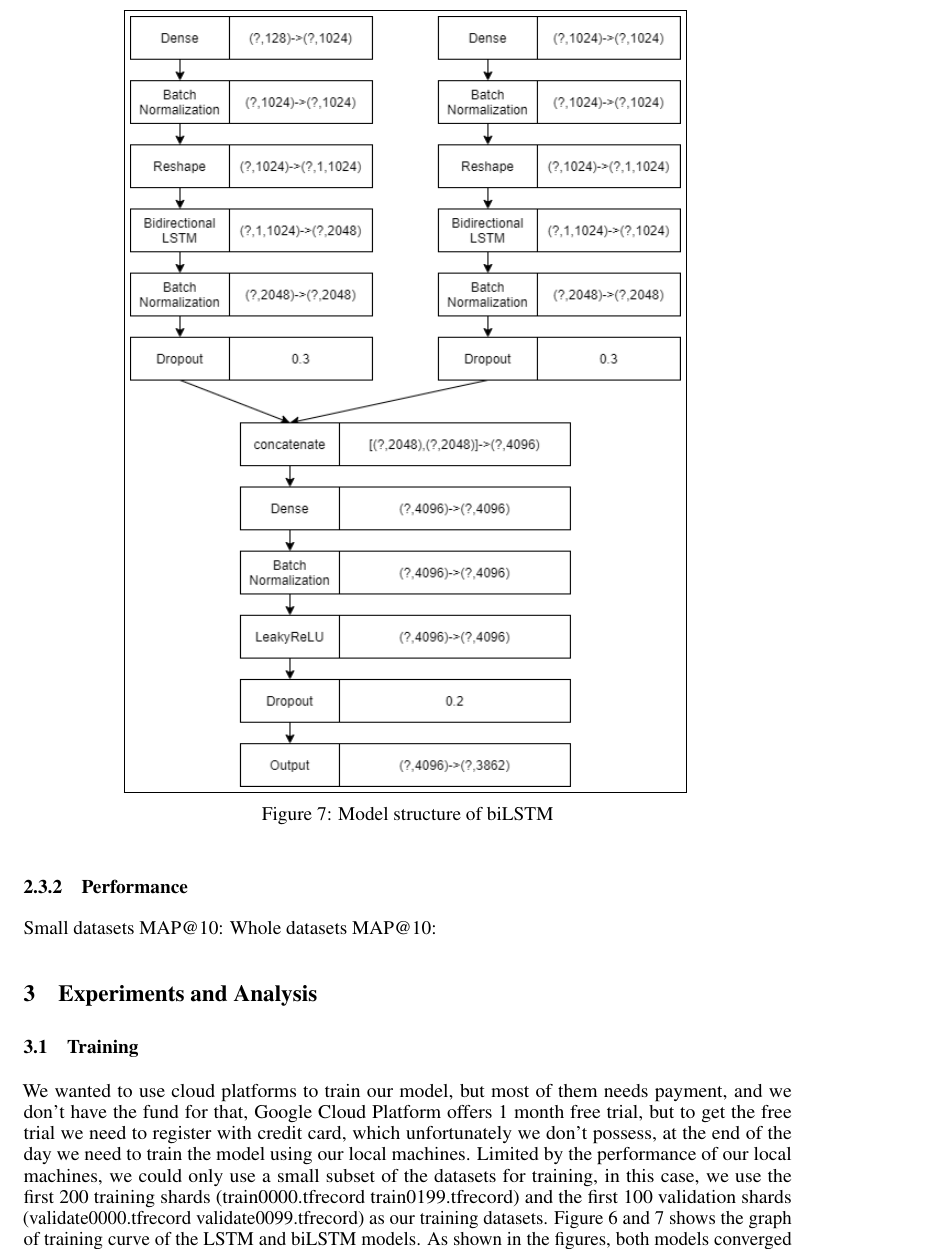
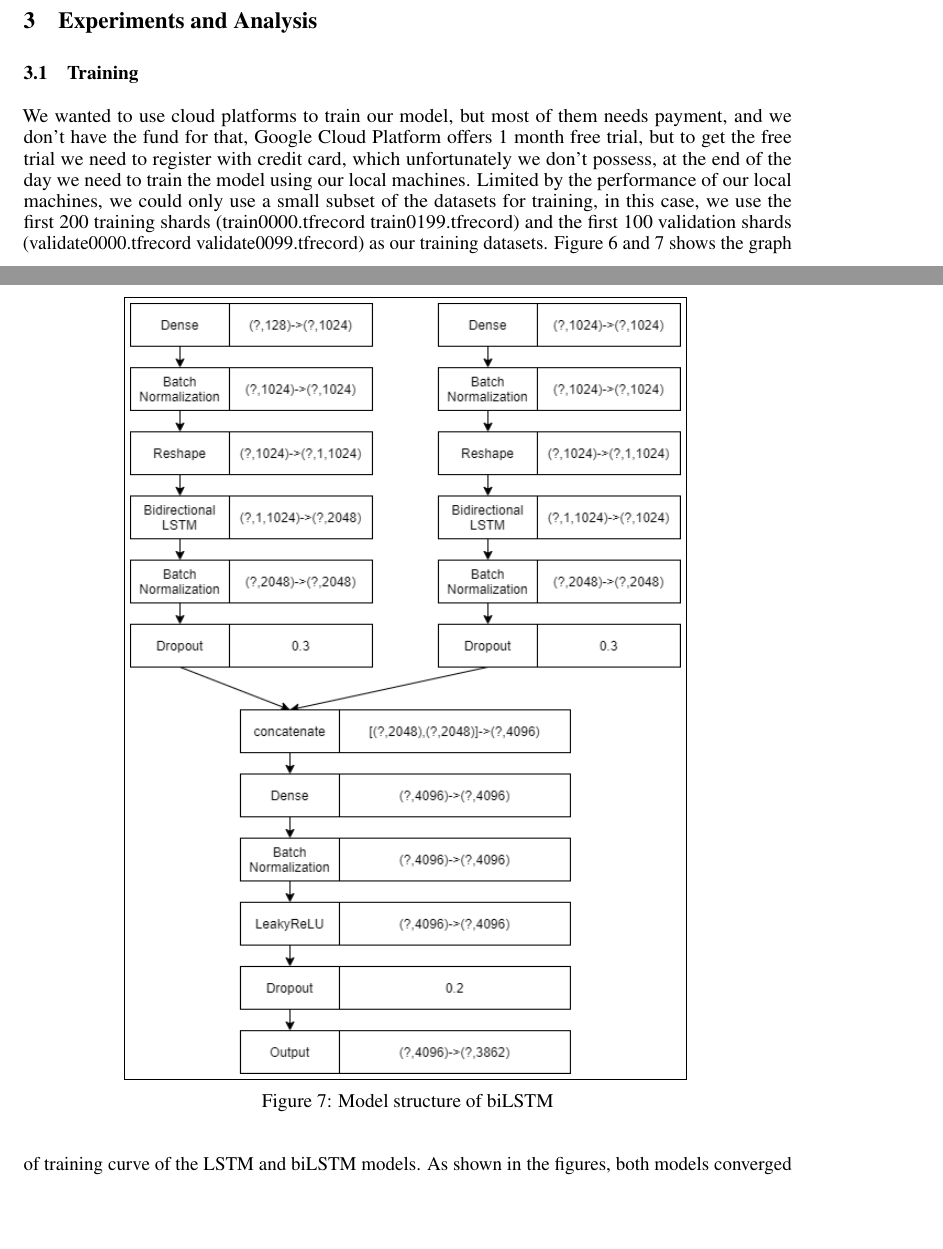
Before and after one commit to VongolaTeong/Multi-label-Classification-on-YouTube-8M, a LaTeX paper (Report/Report.tex): part of page 6 of 8 before the commit and two parts of pages 5 and 6 of 8 after it, the two joined at a grey line, cut so that both start at the same text, the shorter picture padded with empty space. The pictures show the PDF file Report/Report.pdf that the author committed with the source.

Commit message:
update presentation

```diff
--- a/Report/Report.tex
+++ b/Report/Report.tex
@@ -100,9 +100,6 @@ In this project, we adopt and do some variations on the DMRNets(CNN) by using th
   \caption{Part of the structure of DMRNets(FCN).}
 \end{figure}
 
-\subsubsection{Performance}
-Small datasets MAP@10:
-Whole datasets MAP@10:
 
 \subsection{Long short-term memory (LSTM)}
 \subsubsection{Model Overview}
@@ -129,9 +126,6 @@ Each step in the forget gate of a LSTM cell is shown below:
   \caption{Structure of LSTM}
 \end{figure}
 
-\subsubsection{Performance}
-Small datasets MAP@10:
-Whole datasets MAP@10:
 
 \subsection{Bidirectional Long short-term memory (biLSTM)}
 \subsubsection{Model Overview}
@@ -148,9 +142,6 @@ In our project, we train two features separately in two biLSTM cells, then merge
   \fbox{\includegraphics[width=10cm, height=14cm]{bilstm_structure.png}}
   \caption{Model structure of biLSTM}
 \end{figure}
-\subsubsection{Performance}
-Small datasets MAP@10:
-Whole datasets MAP@10:
 
 \section{Experiments and Analysis}
 \subsection{Training}
```
Also changed, not shown: Report/Report.pdf, 7 other files.
